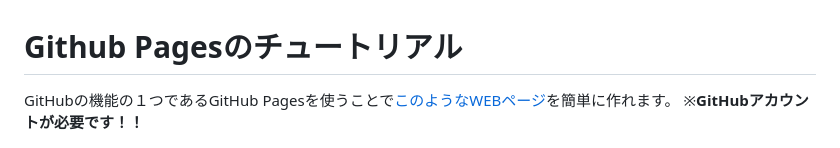
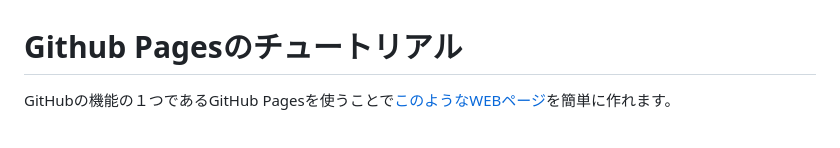
Before and after one commit to is0383kk/GitHub-Pages-Tutorial, a Markdown page: README.md, the part around the change. Rendered like a GitHub page.

```diff
--- a/README.md
+++ b/README.md
@@ -1,6 +1,6 @@
 # Github Pagesのチュートリアル
 GitHubの機能の１つであるGitHub Pagesを使うことで[このようなWEBページ](https://is0383kk.github.io/GitHub-Pages-Tutorial/index.html)を簡単に作れます。
-※**GitHubアカウントが必要です！！**
+
 
 <div style="text-align: center">
 <img src='/img/8.png' width="800px">
```
